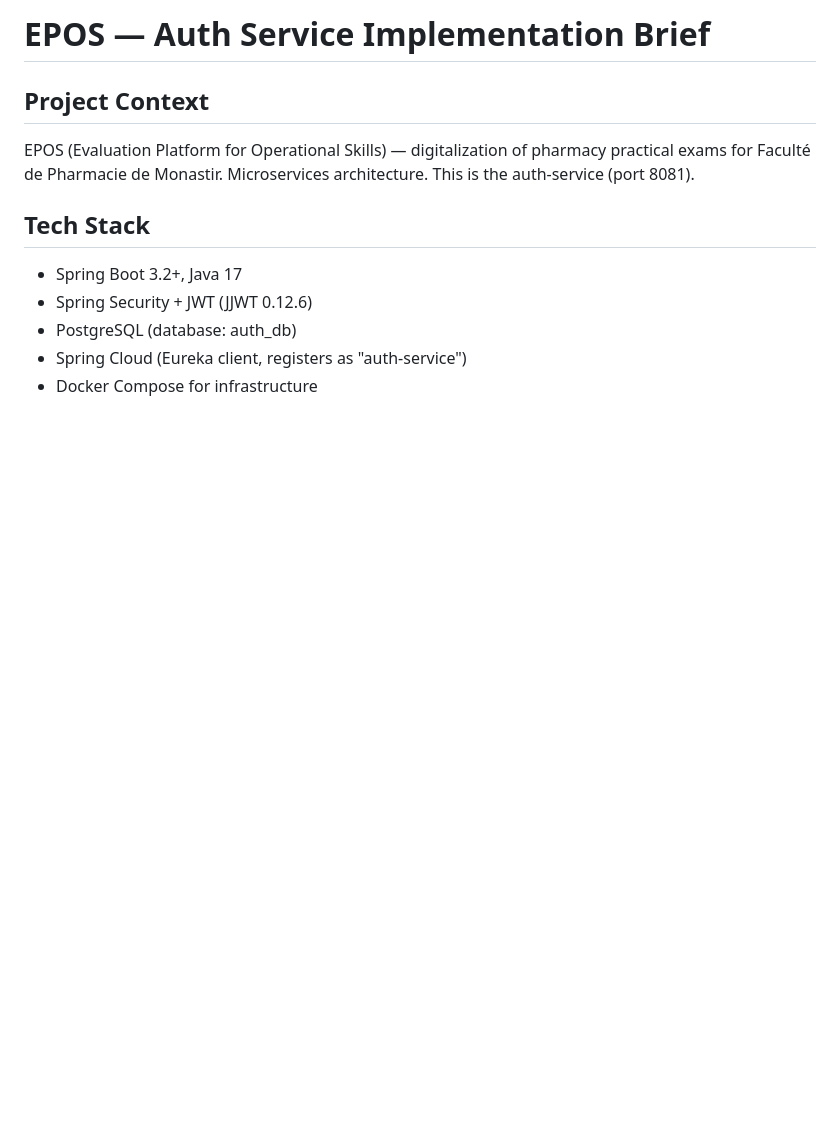
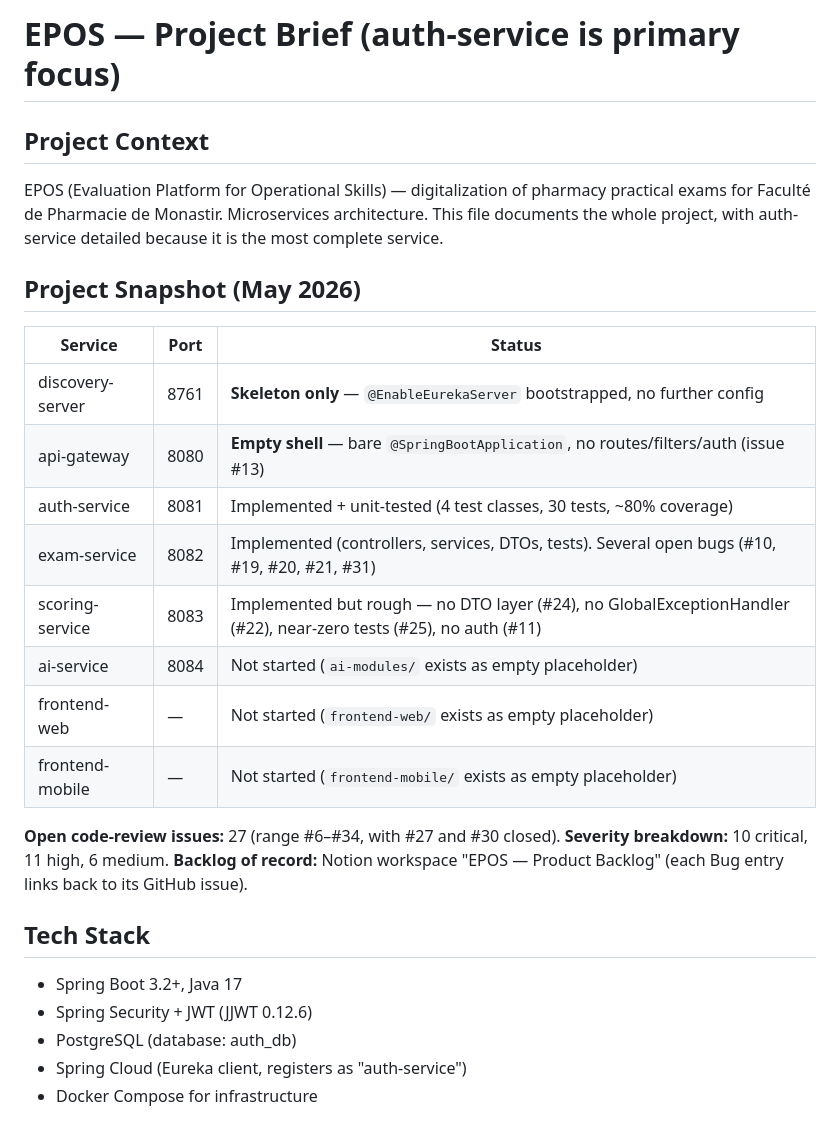
Before and after one commit to NADAEB21/epos-pfe, a Markdown page: CLAUDE.md, the part around one of its changes. Drawn GitHub-style; blank space fills up the shorter version.

```diff
--- a/CLAUDE.md
+++ b/CLAUDE.md
@@ -1,9 +1,26 @@
-# EPOS — Auth Service Implementation Brief
+# EPOS — Project Brief (auth-service is primary focus)
 
 ## Project Context
 EPOS (Evaluation Platform for Operational Skills) — digitalization
 of pharmacy practical exams for Faculté de Pharmacie de Monastir.
-Microservices architecture. This is the auth-service (port 8081).
+Microservices architecture. This file documents the whole project,
+with auth-service detailed because it is the most complete service.
+
+## Project Snapshot (May 2026)
+| Service | Port | Status |
+|---|---|---|
+| discovery-server | 8761 | **Skeleton only** — `@EnableEurekaServer` bootstrapped, no further config |
+| api-gateway | 8080 | **Empty shell** — bare `@SpringBootApplication`, no routes/filters/auth (issue #13) |
+| auth-service | 8081 | Implemented + unit-tested (4 test classes, 30 tests, ~80% coverage) |
+| exam-service | 8082 | Implemented (controllers, services, DTOs, tests). Several open bugs (#10, #19, #20, #21, #31) |
+| scoring-service | 8083 | Implemented but rough — no DTO layer (#24), no GlobalExceptionHandler (#22), near-zero tests (#25), no auth (#11) |
+| ai-service | 8084 | Not started (`ai-modules/` exists as empty placeholder) |
+| frontend-web | — | Not started (`frontend-web/` exists as empty placeholder) |
+| frontend-mobile | — | Not started (`frontend-mobile/` exists as empty placeholder) |
+
+**Open code-review issues:** 27 (range #6–#34, with #27 and #30 closed).
+**Severity breakdown:** 10 critical, 11 high, 6 medium.
+**Backlog of record:** Notion workspace "EPOS — Product Backlog" (each Bug entry links back to its GitHub issue).
 
 ## Tech Stack
 - Spring Boot 3.2+, Java 17
```
Also changed, not shown: other parts of CLAUDE.md (+33 -12 lines).
